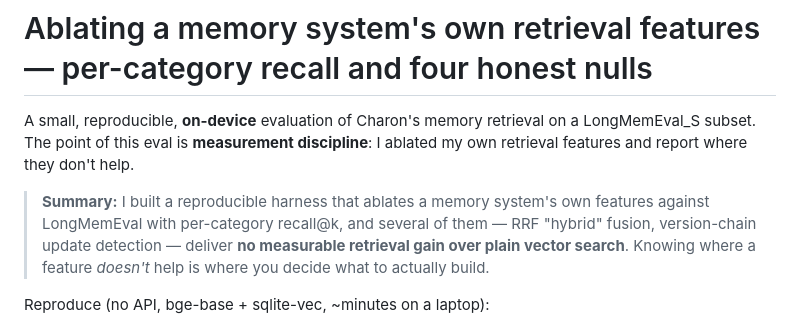
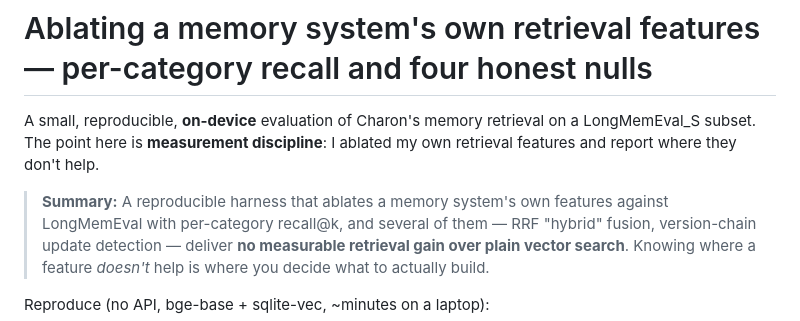
Before and after one commit to DanielSuncost/charon, a Markdown page: docs/memory-retrieval-eval.md, the part around the change. GitHub-like rendering.

Commit message:
docs: remove planning notes, neutralize doc framing

```diff
--- a/docs/memory-retrieval-eval.md
+++ b/docs/memory-retrieval-eval.md
@@ -1,10 +1,10 @@
 # Ablating a memory system's own retrieval features — per-category recall and four honest nulls
 
 A small, reproducible, **on-device** evaluation of Charon's memory retrieval on a
-LongMemEval_S subset. The point of this eval is **measurement discipline**: I
-ablated my own retrieval features and report where they don't help.
+LongMemEval_S subset. The point here is **measurement discipline**: I ablated my
+own retrieval features and report where they don't help.
 
-> **Summary:** I built a reproducible harness that ablates a memory system's
+> **Summary:** A reproducible harness that ablates a memory system's
 > own features against LongMemEval with per-category recall@k, and several of them —
 > RRF "hybrid" fusion, version-chain update detection — deliver **no measurable
 > retrieval gain over plain vector search**. Knowing where a feature *doesn't* help is
```
